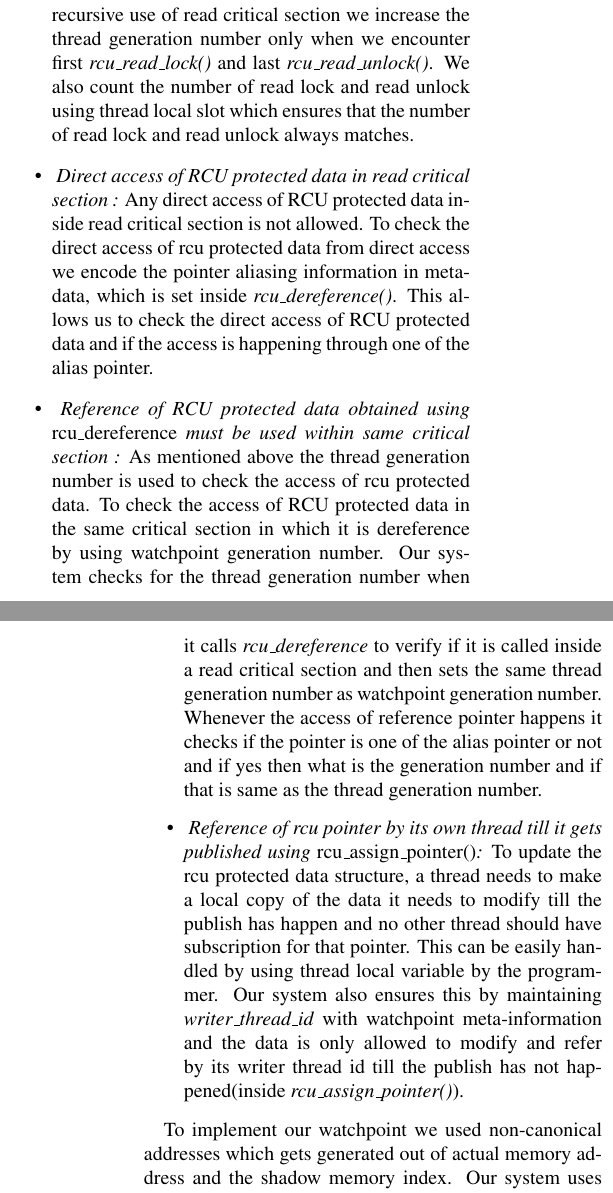
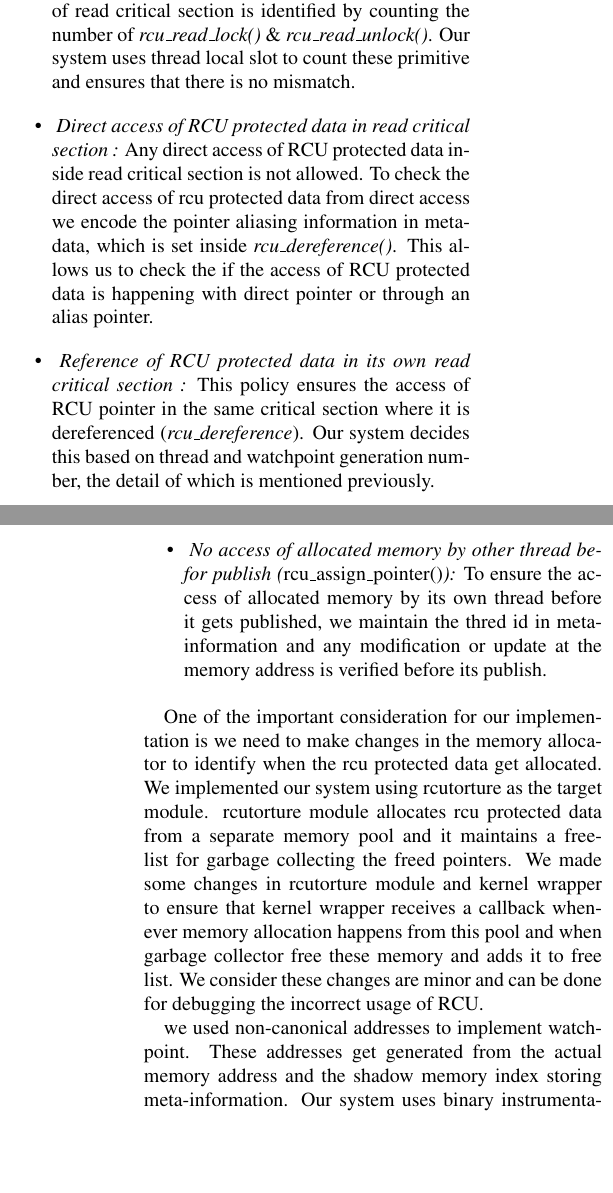
Before and after one commit to giani/pp-report, a LaTeX paper (report.tex, which reads implementation.tex): two parts of the columns of pages 7 and 8 of 9, joined at a grey line, cut so that both start at the same text, the shorter picture padded with empty space. Compiled offline with pdfLaTeX.

Commit message:
implementation

```diff
--- a/implementation.tex
+++ b/implementation.tex
@@ -7,12 +12,13 @@ One of the important challenge while implementing our system was most of the RCU
 
-	\item \emph{Recursive use of rcu read critical section :} One of the important complexity involved in previous approach is recursive use of read critical section. To handle recursive use of read critical section we increase the thread generation number only when we encounter first \emph{rcu\_read\_lock()} and last \emph{rcu\_read\_unlock()}. We also count the number of read lock and read unlock using thread local slot which ensures that the number of read lock and read unlock always matches.
+	\item \emph{Recursive use of read critical section :} Recursive use of read critical section is identified by counting the number of  \emph{rcu\_read\_lock()}  \& \emph{rcu\_read\_unlock()}. Our system uses thread local slot to count these primitive and ensures that there is no mismatch.
 
-	\item \emph{ Direct access of RCU protected data in read critical section :} Any direct access of RCU protected data inside read critical section is not allowed. To check the direct access of rcu protected data from direct access we encode the pointer aliasing information in meta-data, which is set inside \emph{rcu\_dereference()}. This allows us to check the direct access of RCU protected data and if the access is happening through one of the alias pointer.
+	\item \emph{ Direct access of RCU protected data in read critical section :} Any direct access of RCU protected data inside read critical section is not allowed. To check the direct access of rcu protected data from direct access we encode the pointer aliasing information in meta-data, which is set inside \emph{rcu\_dereference()}. This allows us to check the if the access of RCU protected data is happening with direct pointer or through an alias pointer.
 
-	\item \emph{ Reference of RCU protected data obtained using \emph{rcu\_dereference} must be used within same critical section :} As mentioned above the thread generation number is used to check the access of rcu protected data. To check the access of RCU protected data in the same critical section in which it is dereference by using watchpoint generation number. Our system checks for the thread generation number when it calls \emph{rcu\_dereference} to verify if it is called inside a read critical section and then sets the same thread generation number as watchpoint generation number. Whenever the access of reference pointer happens it checks if the pointer is one of the alias pointer or not and if yes then what is the generation number and if that is same as the thread generation number.
+	\item \emph{ Reference of RCU protected data in its own read critical section :} This policy ensures the access of RCU pointer in the same critical section where it is dereferenced (\emph{rcu\_dereference}). Our system decides this based on thread and watchpoint generation number, the detail of which is mentioned previously.
 
-	\item \emph{ Reference of rcu pointer by its own thread till it gets published using \emph{rcu\_assign\_pointer()}:} To update the rcu protected data structure, a thread needs to make a local copy of the data it needs to modify till the publish has happen and no other thread should have subscription for that pointer. This can be easily handled by using thread local variable by the programmer. Our system also ensures this by maintaining \emph{writer\_thread\_id} with watchpoint meta-information and the data is only allowed to modify and refer by its writer thread id till the publish has not happened(inside \emph{rcu\_assign\_pointer()}).
+	\item \emph{ No access of allocated memory by other thread befor publish (\emph{rcu\_assign\_pointer()}):} To ensure the access of allocated memory by its own thread before it gets published, we maintain the thred id in meta-information and any modification or update at the memory address is verified before its publish.
 \end{itemize}
 
+One of the important consideration for our implementation is we need to make changes in the memory allocator to identify when the rcu protected data get allocated. We implemented our system using rcutorture as the target module. rcutorture module allocates rcu protected data from a separate memory pool and it maintains a free-list for garbage collecting the freed pointers. We made some changes in rcutorture module and kernel wrapper to ensure that kernel wrapper receives a callback whenever memory allocation happens from this pool and when garbage collector free these memory and adds it to free list. We consider these changes are minor and can be done for debugging the incorrect usage of RCU.
 
-To implement our watchpoint we used non-canonical addresses which gets generated out of actual memory address and the shadow memory index. Our system uses binary instrumentation to find out any such addresses and fixes it to get the correct address before memory operation. We are using Granary, a comprehensive kernel module instrumentation framework, which only rewrites the kernel module code and loses its control when non-module code executes. This makes it possible to leak any of these addresses to leak to the kernel which when accessed causes general protection fault. To handle such cases our system takes control of interrupt handler and gives a callback in case of general protection fault. This callbacks checks for any such watched addresses in registers and the stack and fixes them before doing \emph{iret}. The callback also prevents call to kernel general-protection fault in such cases which prevents any overhead due to kernel general protection fault handler. We tested the changes we did in page-fault handler with different modules but in-case of rcutorture module we have not encountered any such addresses leaking to the kernel.
+we used non-canonical addresses to implement watchpoint. These addresses get generated from the actual memory address and the shadow memory index storing meta-information. Our system uses binary instrumentation to find such addresses and fixes it to get the correct address before doing memory operation. As mentioned in section~\ref{ref:appr} we are using Granary, a comprehensive kernel module instrumentation framework, which only rewrites the kernel module code and loses control when non-module code executes. This makes it possible to leak any of these addresses to leak to the kernel which when get accessed causes general protection fault. To handle such cases our system takes control of interrupt handler and gives a callback in case of general protection fault. This callbacks checks for any such watched addresses in registers \& stack and fixes them before doing \emph{iret}. The callback also prevents call to kernel general-protection fault which intern  prevents the overhead of kernel general protection fault handler. We tested our changes with different module like e1000 and making watchpoint enable but in-case of rcutorture module we did not encountered any case of leaking these addresses to kernel.
```
Also changed, not shown: implementation.tex (9 more changed lines).
